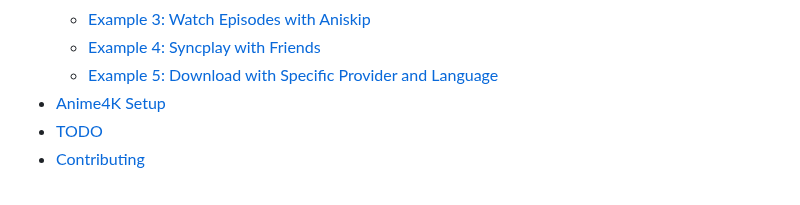
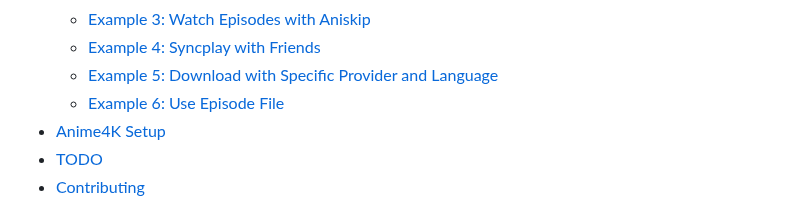
Before and after one commit to phoenixthrush/AniWorld-Downloader, a Markdown page: README.md, the part around the change. GitHub-like rendering.

Commit message:
add example 6 link to readme

```diff
--- a/README.md
+++ b/README.md
@@ -25,6 +25,7 @@ AniWorld Downloader is a command-line tool designed to download and stream anime
   - [Example 3: Watch Episodes with Aniskip](#example-3-watch-episodes-with-aniskip)
   - [Example 4: Syncplay with Friends](#example-4-syncplay-with-friends)
   - [Example 5: Download with Specific Provider and Language](#example-5-download-with-specific-provider-and-language)
+  - [Example 6: Use Episode File](#example-6-use-episode-file)
 - [Anime4K Setup](#anime4k-setup-currently-windows-only)
 - [TODO](#todo)
 - [Contributing](#contributing)
```
